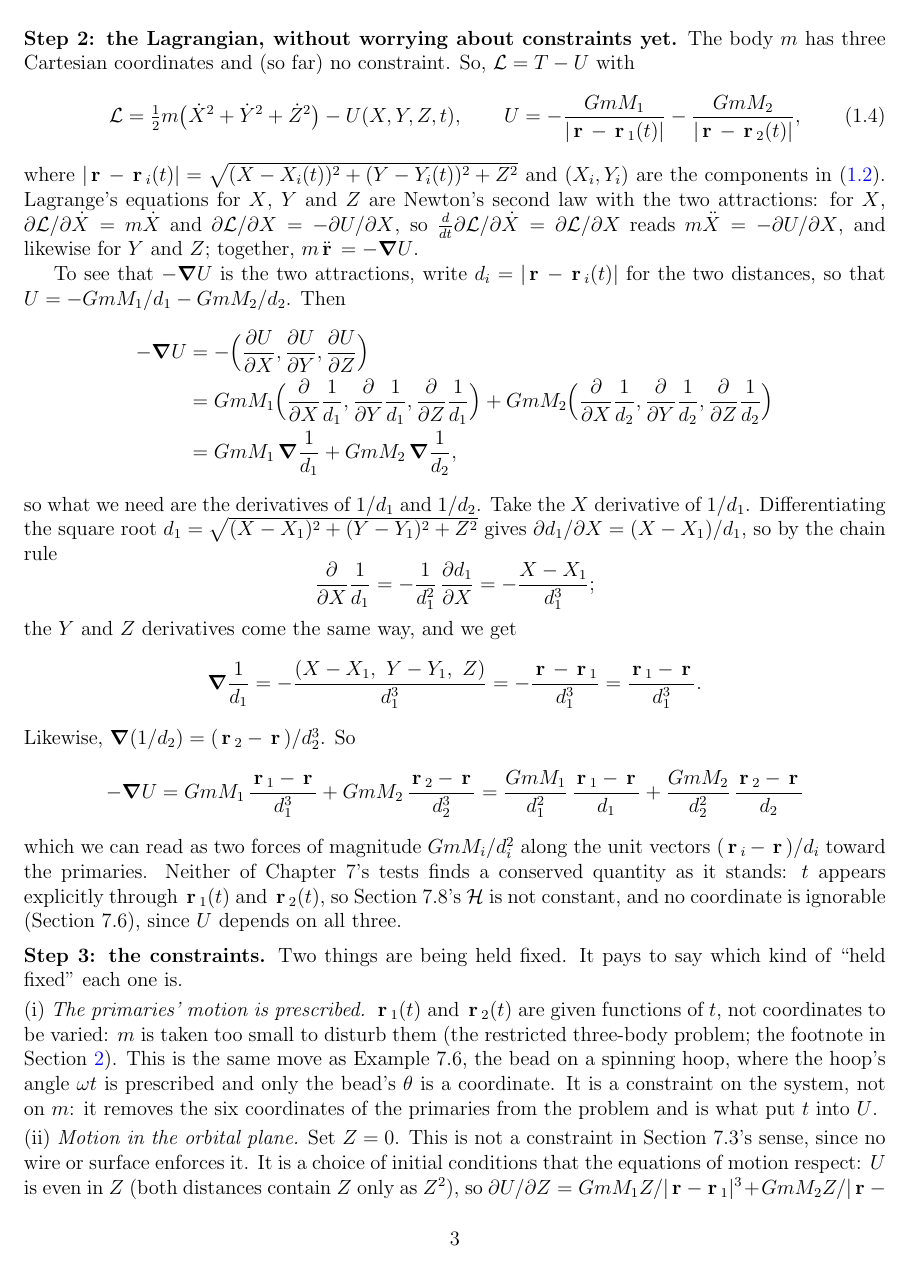
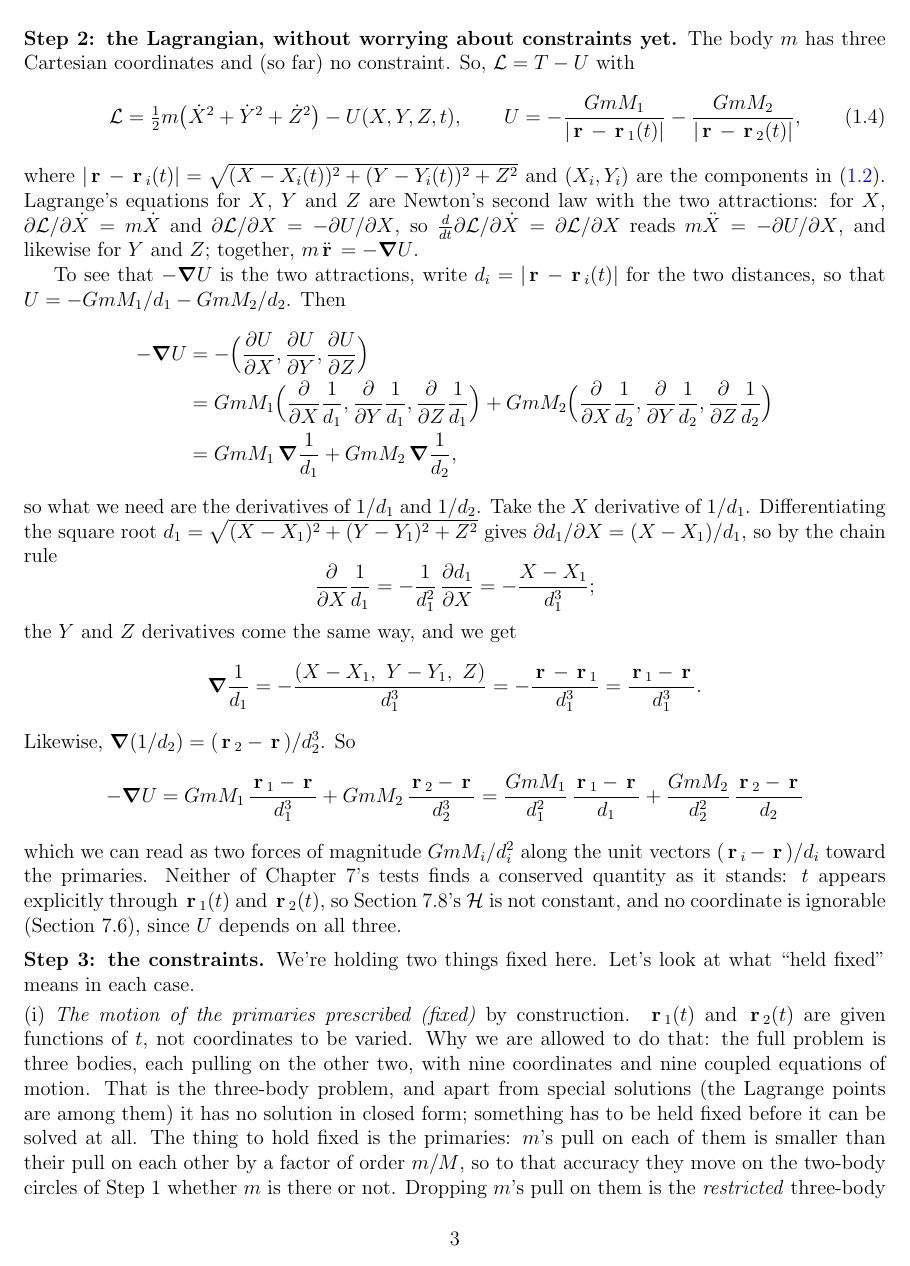
Before and after one commit to mglerner/ClassicalMechanics, a LaTeX document (Lagrangian/AstroLagrangeHandout/AstroLagrange.tex): page 3 of 23. Compiled offline with pdfLaTeX.

Commit message:
AstroLagrange: Step 3 (i) says why the primaries may be held fixed (the three-body problem has no closed-form solution, m's pull on the primaries is of order m/M, the restricted problem), with the Born-Oppenheimer footnote moved here from Section 2; Michael's Step 3 wording (2026-11-05)
Co-Authored-By: Claude Fable 5.1 <noreply@anthropic.com>

```diff
--- a/Lagrangian/AstroLagrangeHandout/AstroLagrange.tex
+++ b/Lagrangian/AstroLagrangeHandout/AstroLagrange.tex
@@ -172,10 +172,17 @@ ignorable (Section~7.6), since $U$ depends on all three.
 
 \medskip
 
-\noindent\textbf{Step 3: the constraints.} Two things are being held fixed. It pays to say
-which kind of ``held fixed'' each one is.
+\noindent\textbf{Step 3: the constraints.} We're holding two things fixed here.
+Let's look at what ``held fixed'' means in each case.
 
 \smallskip
-\noindent (i) \emph{The primaries' motion is prescribed.} $\vr_1(t)$ and $\vr_2(t)$ are given
-functions of $t$, not coordinates to be varied: $m$ is taken too small to disturb them (the
-restricted three-body problem; the footnote in Section~\ref{sec:lagrange}). This is the same
+\noindent (i) \emph{The motion of the primaries prescribed (fixed)} by
+construction.  $\vr_1(t)$ and $\vr_2(t)$ are given
+functions of $t$, not coordinates to be varied. Why we are allowed to do that: the full problem
+is three bodies, each pulling on the other two, with nine coordinates and nine coupled
+equations of motion. That is the three-body problem, and apart from special solutions (the
+Lagrange points are among them) it has no solution in closed form; something has to be held
+fixed before it can be solved at all. The thing to hold fixed is the primaries: $m$'s pull on
+each of them is smaller than their pull on each other by a factor of order $m/M$, so to that
+accuracy they move on the two-body circles of Step~1 whether $m$ is there or not. Dropping
+$m$'s pull on them is the \emph{restricted} three-body problem.\footnote{The same
```
Also changed, not shown: Lagrangian/AstroLagrangeHandout/AstroLagrange (student).pdf, Lagrangian/AstroLagrangeHandout/AstroLagrange.pdf, Lagrangian/AstroLagrangeHandout/AstroLagrange.tex (21 more changed lines).
